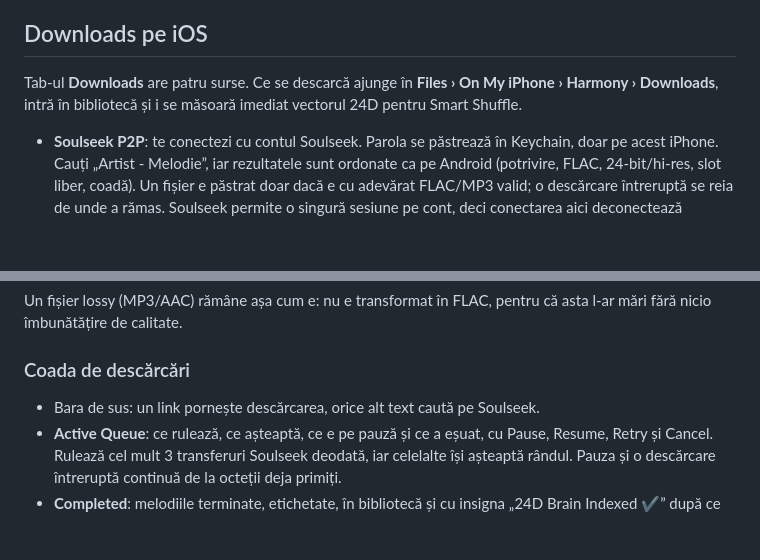
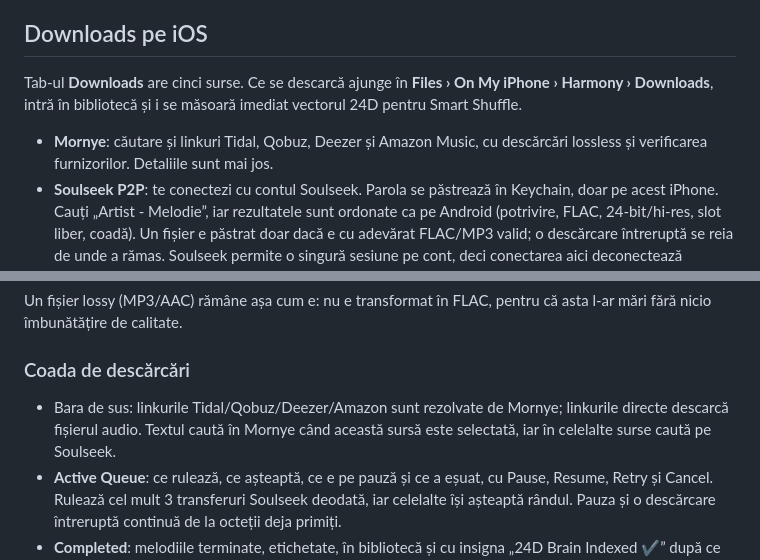
Before and after one commit to R4duQ/HarmonyApp, a Markdown page: ios/INSTALARE-iOS.md, 2 parts joined by grey strips. GitHub-like rendering; blank space fills up the shorter version.

Commit message:
Document Mornye as the fifth iOS download source

```diff
--- a/ios/INSTALARE-iOS.md
+++ b/ios/INSTALARE-iOS.md
@@ -88,10 +88,11 @@ obicei noaptea, când telefonul e la încărcare. Pentru asta, lasă pornit
 
 ## Downloads pe iOS
 
-Tab-ul **Downloads** are patru surse. Ce se descarcă ajunge în
+Tab-ul **Downloads** are cinci surse. Ce se descarcă ajunge în
 **Files › On My iPhone › Harmony › Downloads**, intră în bibliotecă și i se
 măsoară imediat vectorul 24D pentru Smart Shuffle.
 
+- **Mornye**: căutare și linkuri Tidal, Qobuz, Deezer și Amazon Music, cu descărcări lossless și verificarea furnizorilor. Detaliile sunt mai jos.
 - **Soulseek P2P**: te conectezi cu contul Soulseek. Parola se păstrează în
   Keychain, doar pe acest iPhone. Cauți „Artist - Melodie”, iar rezultatele
   sunt ordonate ca pe Android (potrivire, FLAC, 24-bit/hi-res, slot liber,
@@ -118,7 +119,7 @@ că asta l-ar mări fără nicio îmbunătățire de calitate.
 
 ### Coada de descărcări
 
-- Bara de sus: un link pornește descărcarea, orice alt text caută pe Soulseek.
+- Bara de sus: linkurile Tidal/Qobuz/Deezer/Amazon sunt rezolvate de Mornye; linkurile directe descarcă fișierul audio. Textul caută în Mornye când această sursă este selectată, iar în celelalte surse caută pe Soulseek.
 - **Active Queue**: ce rulează, ce așteaptă, ce e pe pauză și ce a eșuat, cu
   Pause, Resume, Retry și Cancel. Rulează cel mult 3 transferuri Soulseek
   deodată, iar celelalte își așteaptă rândul. Pauza și o descărcare întreruptă
```
